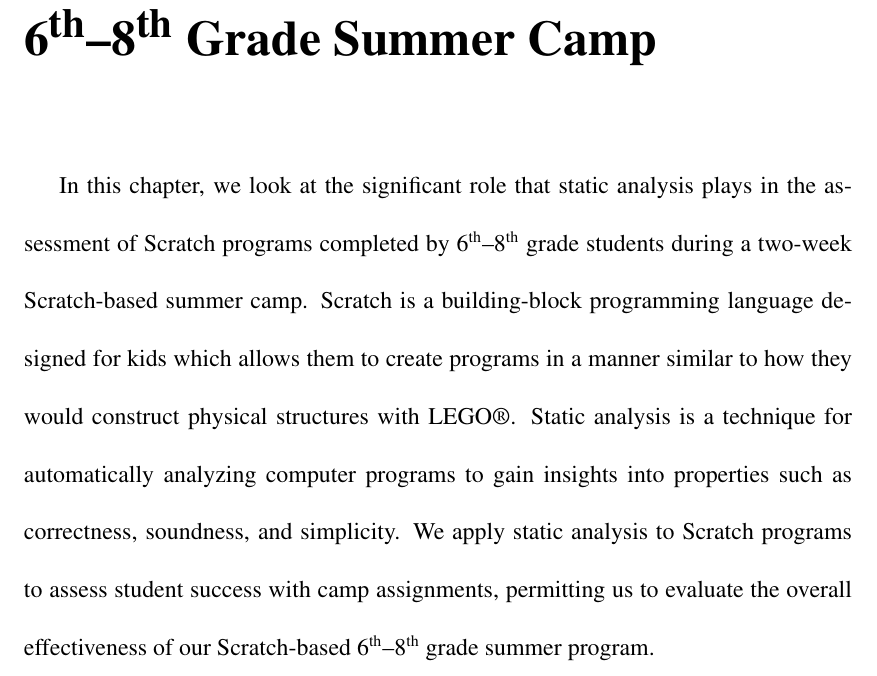
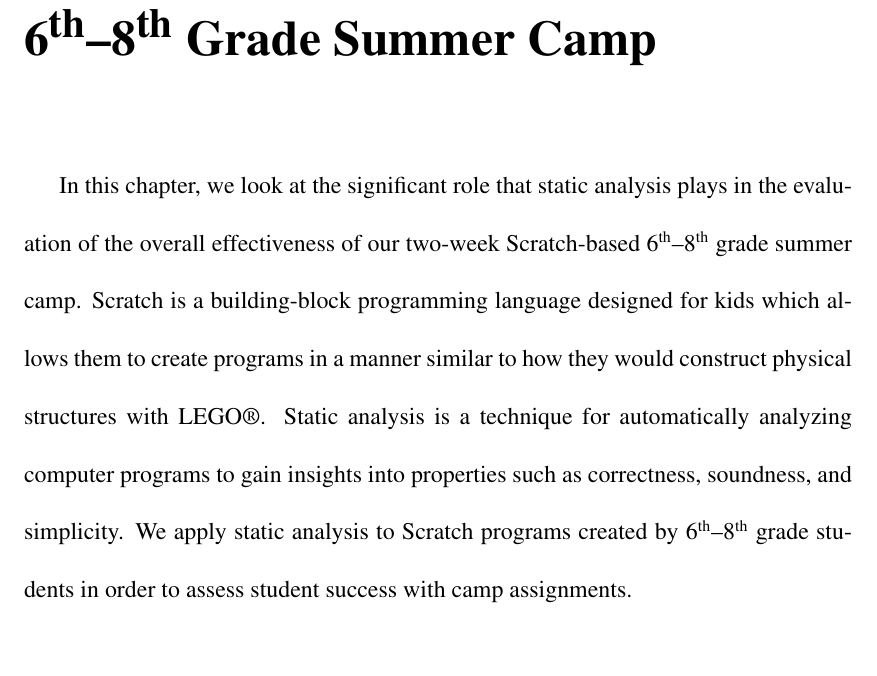
Before and after one commit to bboe/phd_dissertation, a LaTeX thesis (short.tex, which reads chap2/hairball.tex): part of page 7 of 12, cut so that both start at the same text, the shorter picture padded with empty space. Compiled offline with pdfLaTeX; a LaTeX package or settings file that is missing is left out.

Commit message:
Move overall effectiveness to first sentence in chapter 2 transition.

```diff
--- a/chap2/hairball.tex
+++ b/chap2/hairball.tex
@@ -3,16 +3,15 @@
 \label{chap:hairball}
 
 In this chapter, we look at the significant role that static analysis plays in
-the assessment of \sprogram{s} completed by \nth{6}--\nth{8} grade students
-during a two-week Scratch-based summer camp. Scratch is a building-block
-programming language designed for kids which allows them to create programs in
-a manner similar to how they would construct physical structures with
+the evaluation of the overall effectiveness of our two-week Scratch-based
+\nth{6}--\nth{8} grade summer camp. Scratch is a building-block programming
+language designed for kids which allows them to create programs in a manner
+similar to how they would construct physical structures with
 LEGO\textregistered{}. Static analysis is a technique for automatically
 analyzing computer programs to gain insights into properties such as
 correctness, soundness, and simplicity. We apply static analysis to
-\sprogram{s} to assess student success with camp assignments, permitting us to
-evaluate the overall effectiveness of our Scratch-based \nth{6}--\nth{8} grade
-summer program.
+\sprogram{s} created by \nth{6}--\nth{8} grade students in order to assess
+student success with camp assignments.
 
 \iffull
 \def\currentprefix{hairball}
```
